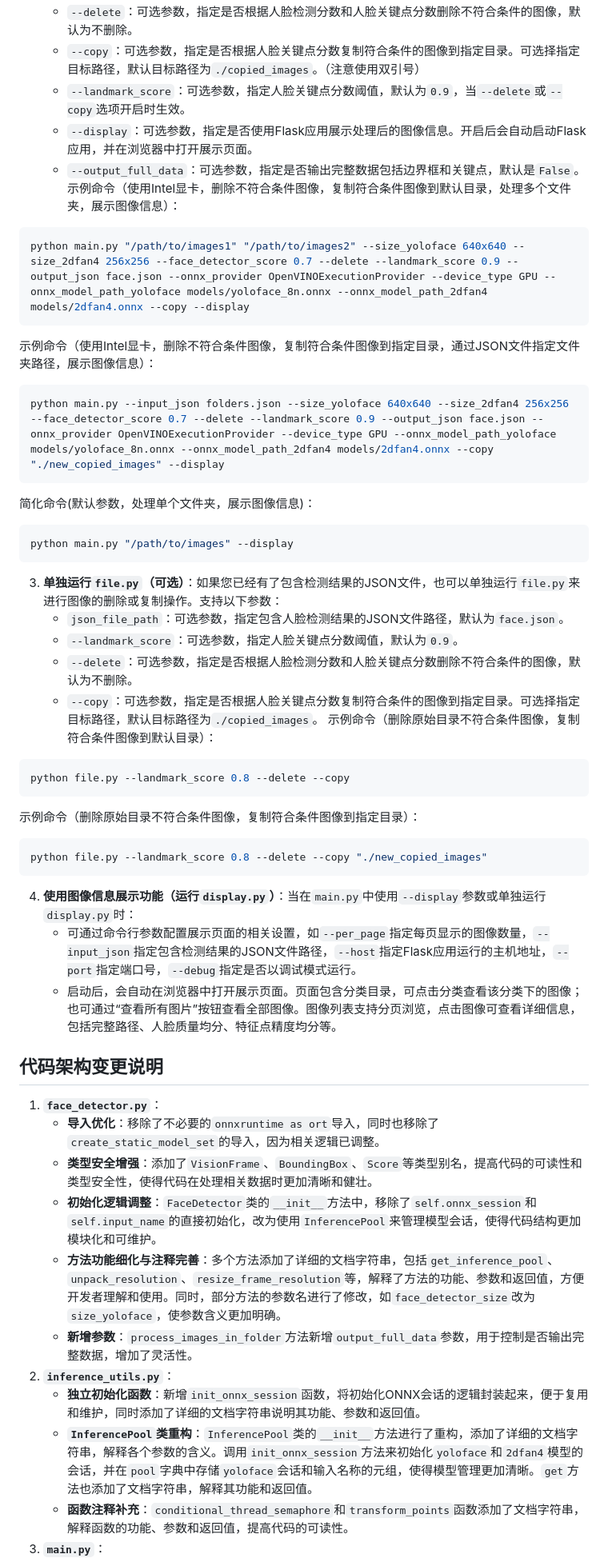
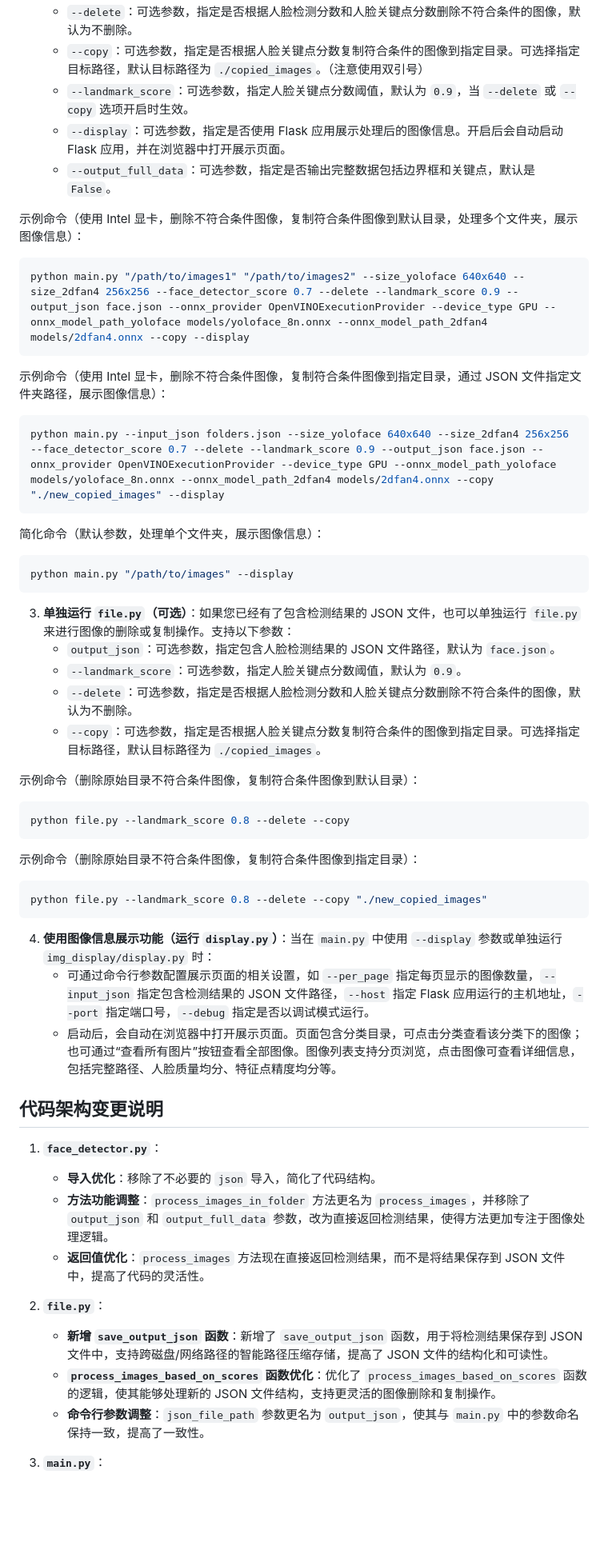
Before and after one commit to xiongyumail/img_filter, a Markdown page: README.md, the part around the change printed below. Shown: that part at 80% size. Rendered like a GitHub page; blank space fills up the shorter version.

````diff
--- a/README.md
+++ b/README.md
@@ -50,46 +61,59 @@ pip install onnxruntime-openvino
     - `--delete`：可选参数，指定是否根据人脸检测分数和人脸关键点分数删除不符合条件的图像，默认为不删除。
-    - `--copy`：可选参数，指定是否根据人脸关键点分数复制符合条件的图像到指定目录。可选择指定目标路径，默认目标路径为`./copied_images`。（注意使用双引号）
-    - `--landmark_score`：可选参数，指定人脸关键点分数阈值，默认为`0.9`，当`--delete`或`--copy`选项开启时生效。
-    - `--display`：可选参数，指定是否使用Flask应用展示处理后的图像信息。开启后会自动启动Flask应用，并在浏览器中打开展示页面。
-    - `--output_full_data`：可选参数，指定是否输出完整数据包括边界框和关键点，默认是`False`。
-示例命令（使用Intel显卡，删除不符合条件图像，复制符合条件图像到默认目录，处理多个文件夹，展示图像信息）：
+    - `--copy`：可选参数，指定是否根据人脸关键点分数复制符合条件的图像到指定目录。可选择指定目标路径，默认目标路径为 `./copied_images`。（注意使用双引号）
+    - `--landmark_score`：可选参数，指定人脸关键点分数阈值，默认为 `0.9`，当 `--delete` 或 `--copy` 选项开启时生效。
+    - `--display`：可选参数，指定是否使用 Flask 应用展示处理后的图像信息。开启后会自动启动 Flask 应用，并在浏览器中打开展示页面。
+    - `--output_full_data`：可选参数，指定是否输出完整数据包括边界框和关键点，默认是 `False`。
+
+示例命令（使用 Intel 显卡，删除不符合条件图像，复制符合条件图像到默认目录，处理多个文件夹，展示图像信息）：
+
 ```bash
 python main.py "/path/to/images1" "/path/to/images2" --size_yoloface 640x640 --size_2dfan4 256x256 --face_detector_score 0.7 --delete --landmark_score 0.9 --output_json face.json --onnx_provider OpenVINOExecutionProvider --device_type GPU --onnx_model_path_yoloface models/yoloface_8n.onnx --onnx_model_path_2dfan4 models/2dfan4.onnx --copy --display
 ```
-示例命令（使用Intel显卡，删除不符合条件图像，复制符合条件图像到指定目录，通过JSON文件指定文件夹路径，展示图像信息）：
+
+示例命令（使用 Intel 显卡，删除不符合条件图像，复制符合条件图像到指定目录，通过 JSON 文件指定文件夹路径，展示图像信息）：
+
 ```bash
 python main.py --input_json folders.json --size_yoloface 640x640 --size_2dfan4 256x256 --face_detector_score 0.7 --delete --landmark_score 0.9 --output_json face.json --onnx_provider OpenVINOExecutionProvider --device_type GPU --onnx_model_path_yoloface models/yoloface_8n.onnx --onnx_model_path_2dfan4 models/2dfan4.onnx --copy "./new_copied_images" --display
 ```
-简化命令(默认参数，处理单个文件夹，展示图像信息)：
+
+简化命令（默认参数，处理单个文件夹，展示图像信息）：
+
 ```bash
 python main.py "/path/to/images" --display
 ```
-3. **单独运行`file.py`（可选）**：如果您已经有了包含检测结果的JSON文件，也可以单独运行`file.py`来进行图像的删除或复制操作。支持以下参数：
-    - `json_file_path`：可选参数，指定包含人脸检测结果的JSON文件路径，默认为`face.json`。
-    - `--landmark_score`：可选参数，指定人脸关键点分数阈值，默认为`0.9`。
+
+3. **单独运行 `file.py`（可选）**：如果您已经有了包含检测结果的 JSON 文件，也可以单独运行 `file.py` 来进行图像的删除或复制操作。支持以下参数：
+    - `output_json`：可选参数，指定包含人脸检测结果的 JSON 文件路径，默认为 `face.json`。
+    - `--landmark_score`：可选参数，指定人脸关键点分数阈值，默认为 `0.9`。
     - `--delete`：可选参数，指定是否根据人脸检测分数和人脸关键点分数删除不符合条件的图像，默认为不删除。
-    - `--copy`：可选参数，指定是否根据人脸关键点分数复制符合条件的图像到指定目录。可选择指定目标路径，默认目标路径为`./copied_images`。
+    - `--copy`：可选参数，指定是否根据人脸关键点分数复制符合条件的图像到指定目录。可选择指定目标路径，默认目标路径为 `./copied_images`。
+
 示例命令（删除原始目录不符合条件图像，复制符合条件图像到默认目录）：
+
 ```bash
 python file.py --landmark_score 0.8 --delete --copy
 ```
+
 示例命令（删除原始目录不符合条件图像，复制符合条件图像到指定目录）：
+
 ```bash
 python file.py --landmark_score 0.8 --delete --copy "./new_copied_images"
 ```
-4. **使用图像信息展示功能（运行`display.py`）**：当在`main.py`中使用`--display`参数或单独运行`display.py`时：
-    - 可通过命令行参数配置展示页面的相关设置，如`--per_page`指定每页显示的图像数量，`--input_json`指定包含检测结果的JSON文件路径，`--host`指定Flask应用运行的主机地址，`--port`指定端口号，`--debug`指定是否以调试模式运行。
+
+4. **使用图像信息展示功能（运行 `display.py`）**：当在 `main.py` 中使用 `--display` 参数或单独运行 `img_display/display.py` 时：
+    - 可通过命令行参数配置展示页面的相关设置，如 `--per_page` 指定每页显示的图像数量，`--input_json` 指定包含检测结果的 JSON 文件路径，`--host` 指定 Flask 应用运行的主机地址，`--port` 指定端口号，`--debug` 指定是否以调试模式运行。
     - 启动后，会自动在浏览器中打开展示页面。页面包含分类目录，可点击分类查看该分类下的图像；也可通过“查看所有图片”按钮查看全部图像。图像列表支持分页浏览，点击图像可查看详细信息，包括完整路径、人脸质量均分、特征点精度均分等。
 
 ## 代码架构变更说明
+
 1. **`face_detector.py`**：
-    - **导入优化**：移除了不必要的`onnxruntime as ort`导入，同时也移除了`create_static_model_set`的导入，因为相关逻辑已调整。
-    - **类型安全增强**：添加了`VisionFrame`、`BoundingBox`、`Score`等类型别名，提高代码的可读性和类型安全性，使得代码在处理相关数据时更加清晰和健壮。
-    - **初始化逻辑调整**：`FaceDetector`类的`__init__`方法中，移除了`self.onnx_session`和`self.input_name`的直接初始化，改为使用`InferencePool`来管理模型会话，使得代码结构更加模块化和可维护。
-    - **方法功能细化与注释完善**：多个方法添加了详细的文档字符串，包括`get_inference_pool`、`unpack_resolution`、`resize_frame_resolution`等，解释了方法的功能、参数和返回值，方便开发者理解和使用。同时，部分方法的参数名进行了修改，如`face_detector_size`改为`size_yoloface`，使参数含义更加明确。
-    - **新增参数**：`process_images_in_folder`方法新增`output_full_data`参数，用于控制是否输出完整数据，增加了灵活性。
-2. **`inference_utils.py`**：
-    - **独立初始化函数**：新增`init_onnx_session`函数，将初始化ONNX会话的逻辑封装起来，便于复用和维护，同时添加了详细的文档字符串说明其功能、参数和返回值。
-    - **`InferencePool`类重构**：`InferencePool`类的`__init__`方法进行了重构，添加了详细的文档字符串，解释各个参数的含义。调用`init_onnx_session`方法来初始化`yoloface`和`2dfan4`模型的会话，并在`pool`字典中存储`yoloface`会话和输入名称的元组，使得模型管理更加清晰。`get`方法也添加了文档字符串，解释其功能和返回值。
-    - **函数注释补充**：`conditional_thread_semaphore`和`transform_points`函数添加了文档字符串，解释函数的功能、参数和返回值，提高代码的可读性。
+    - **导入优化**：移除了不必要的 `json` 导入，简化了代码结构。
+    - **方法功能调整**：`process_images_in_folder` 方法更名为 `process_images`，并移除了 `output_json` 和 `output_full_data` 参数，改为直接返回检测结果，使得方法更加专注于图像处理逻辑。
+    - **返回值优化**：`process_images` 方法现在直接返回检测结果，而不是将结果保存到 JSON 文件中，提高了代码的灵活性。
+
+2. **`file.py`**：
+    - **新增 `save_output_json` 函数**：新增了 `save_output_json` 函数，用于将检测结果保存到 JSON 文件中，支持跨磁盘/网络路径的智能路径压缩存储，提高了 JSON 文件的结构化和可读性。
+    - **`process_images_based_on_scores` 函数优化**：优化了 `process_images_based_on_scores` 函数的逻辑，使其能够处理新的 JSON 文件结构，支持更灵活的图像删除和复制操作。
+    - **命令行参数调整**：`json_file_path` 参数更名为 `output_json`，使其与 `main.py` 中的参数命名保持一致，提高了一致性。
+
 3. **`main.py`**：
````
Also changed, not shown: other parts of README.md (+47 -46 lines).
